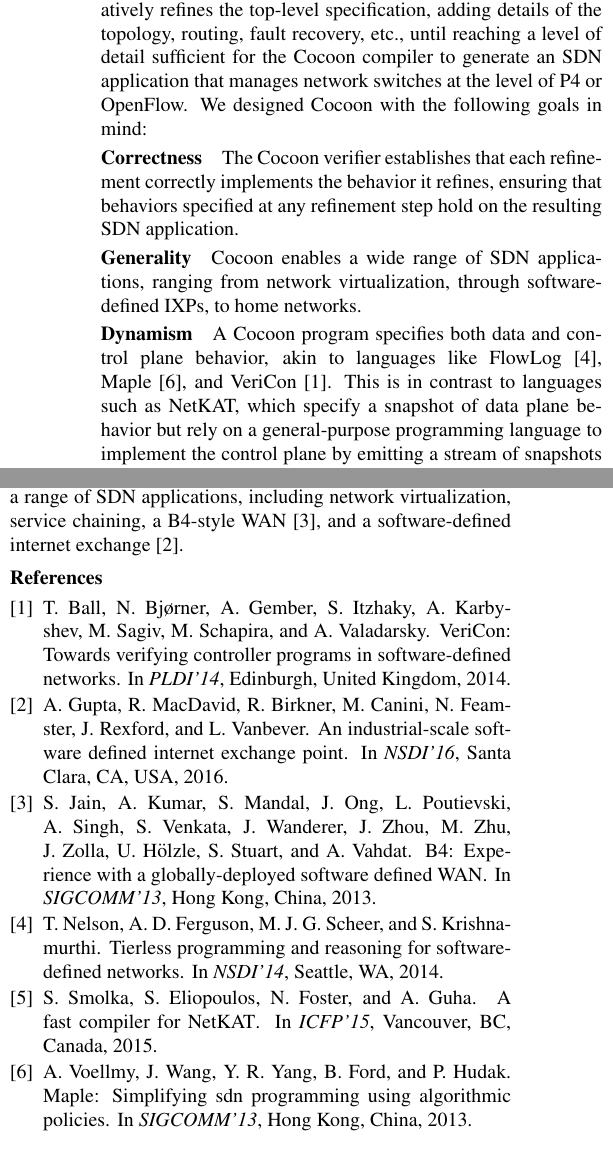
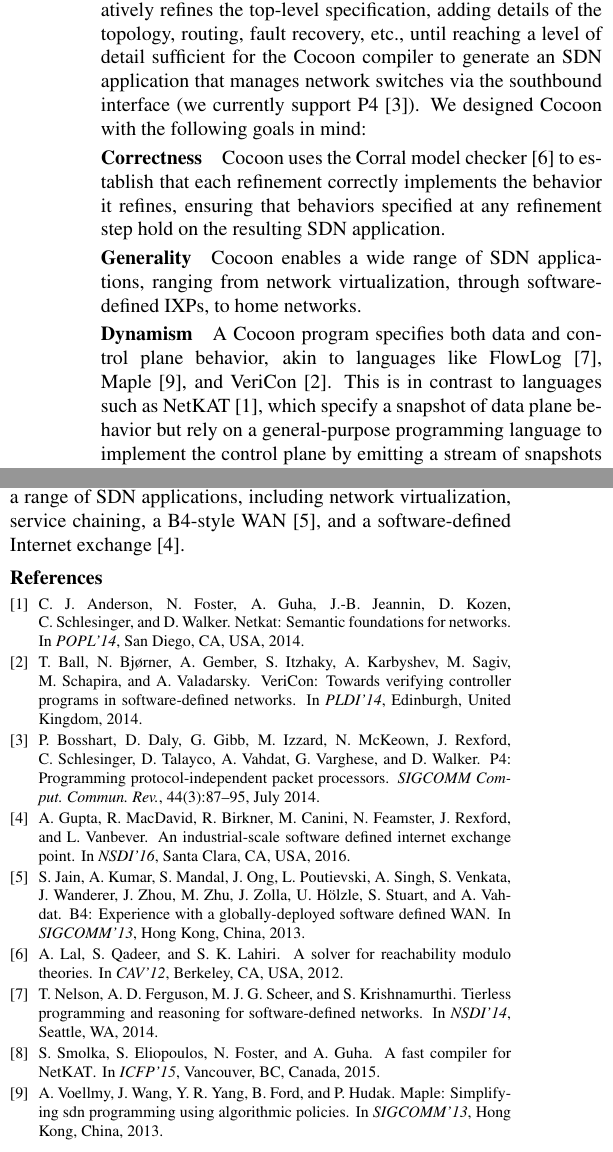
Before and after one commit to ryzhyk/cocoon, a LaTeX document (doc/netpl16/paper.tex, which reads doc/netpl16/refs.bib): two parts of the columns of the page, joined at a grey line, cut so that both start at the same text. Compiled offline with pdfLaTeX.

Commit message:
submitted to netpl

```diff
--- a/doc/netpl16/paper.tex
+++ b/doc/netpl16/paper.tex
@@ -67,13 +67,15 @@ the network fabric.  The developer then iteratively refines the
 top-level specification, adding details of the topology, routing,
 fault recovery, etc., until reaching a level of detail sufficient
 for the Cocoon compiler to generate an SDN application that
-manages network switches at the level of P4 or OpenFlow.  We
-designed Cocoon with the following goals in mind:
+manages network switches via the southbound interface (we
+currently support P4~\cite{Bosshart_DGIMRSTVVW_14}).  We designed
+Cocoon with the following goals in mind:
 
-\paragraph{Correctness} The Cocoon verifier establishes that each
-refinement correctly implements the behavior it refines, ensuring
-that behaviors specified at any refinement step hold on the
-resulting SDN application.
+\paragraph{Correctness} Cocoon uses the Corral model
+checker~\cite{Lal_QL_12} to establish that each refinement
+correctly implements the behavior it refines, ensuring that
+behaviors specified at any refinement step hold on the resulting
+SDN application.
 
 %Crucially, we aim to provide strong correctness guarantees through
 %formal verification for complex dynamic networks.  Examples of
@@ -93,10 +95,10 @@ software-defined IXPs, to home networks.
 control plane behavior, akin to languages like
 FlowLog~\cite{Nelson_FSK_14}, Maple~\cite{Voellmy_WYFH_13}, and
 VeriCon~\cite{Ball_BGIKSSV_14}.  This is in contrast to languages
-such as NetKAT, which specify a snapshot of data plane behavior
-but rely on a general-purpose programming language to implement
-the control plane by emitting a stream of snapshots in response to
-network events.
+such as NetKAT~\cite{Anderson_FGJKSW_14}, which specify a snapshot
+of data plane behavior but rely on a general-purpose programming
+language to implement the control plane by emitting a stream of
+snapshots in response to network events.
 
 %A Cocoon program captures both data and control plane behavior.
 %The Cocoon interpreter runs as an SDN application on top of the
@@ -176,13 +178,13 @@ outline its syntax and semantics, as well as report on several
 case studies where we used Cocoon to synthesize and verify a range
 of SDN applications, including network virtualization, service
 chaining, a B4-style WAN~\cite{Jain_KMOPSVWZZZHSV_13}, and a
-software-defined internet exchange~\cite{Gupta_MBCFRV_16}.
+software-defined Internet exchange~\cite{Gupta_MBCFRV_16}.
 
 \bibliographystyle{abbrv}
 
 \setlength{\bibsep}{1pt}
 %
-%\renewcommand{\bibfont}{\footnotesize}
+\renewcommand{\bibfont}{\footnotesize}
 
 \bibliography{refs}
 
--- a/doc/netpl16/refs.bib
+++ b/doc/netpl16/refs.bib
@@ -81,0 +86,11 @@
+ title = {NetKAT: Semantic Foundations for Networks},
+ booktitle = {POPL'14},
+ year = {2014},
+ address = {San Diego, CA, USA}
+}
+
+@InProceedings{Lal_QL_12,
+ author = {Lal, Akash and Qadeer, Shaz and Lahiri, Shuvendu K.},
+ title = {A Solver for Reachability Modulo Theories},
+ booktitle = {CAV'12},
+ year = {2012},
@@ -81,0 +105,7 @@
+ journal = {SIGCOMM Comput. Commun. Rev.},
+ volume = {44},
+ number = {3},
+ month = jul,
+ year = {2014},
+ pages = {87--95}
+}
```
Also changed, not shown: doc/iot_case_study.txt (+6 -1 lines), doc/netpl16/submitted.pdf (added), doc/netpl16/paper.tex (2 more changed lines), doc/netpl16/refs.bib (12 more changed lines).
